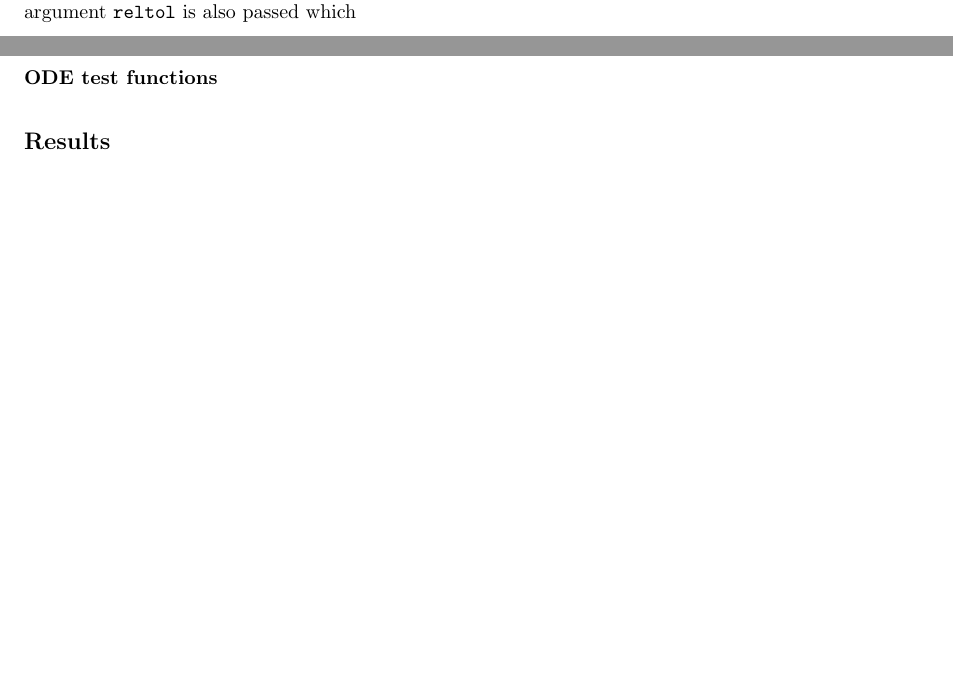
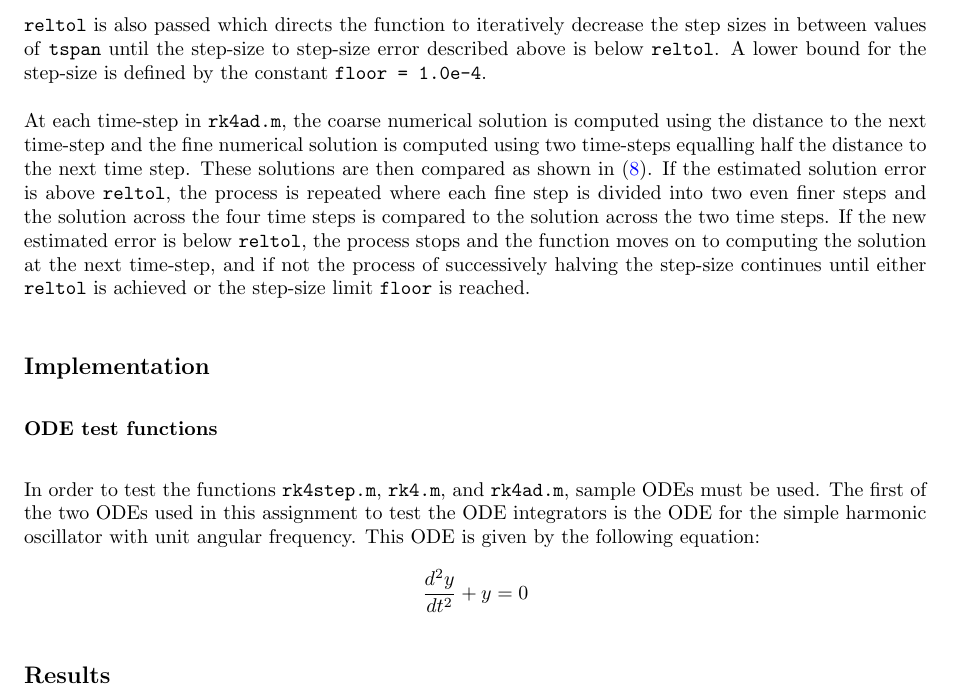
Before and after one commit to gavin-pringle/PHYS410_Homework2, a LaTeX document (writeup/writeup.tex): two parts of pages 2 and 3 of 16 before the commit and part of page 3 of 16 after it, the two joined at a grey line, cut at the place of the change, the shorter picture padded with empty space. The pictures show the PDF file writeup/writeup.pdf that the author committed with the source.

Commit message:
Completed numerical approach

```diff
--- a/writeup/writeup.tex
+++ b/writeup/writeup.tex
@@ -159,9 +159,20 @@ This error estimation is implemented in the MATLAB function \code{rk4ad.m} (Appe
 as an adaptive step size fourth-order Runge-Kutta ODE integrator. In \code{rk4ad.m}, similar to
 \code{rk4.m}, the function is written to compute the values of the ODE defined by the argument \code{fcn}
 at the times defined in \code{tspan}, with the initial values of the dependent variables defined by
-\code{y0}. However, the additional argument \code{reltol} is also passed which
+\code{y0}. However, the additional argument \code{reltol} is also passed which directs the function to
+iteratively decrease the step sizes in between values of \code{tspan} until the step-size to step-size
+error described above is below \code{reltol}. A lower bound for the step-size is defined by the constant
+\code{floor = 1.0e-4}.
 
-% Describe my rk4ad algorithm
+At each time-step in \code{rk4ad.m}, the coarse numerical solution is computed using the distance to the
+next time-step and the fine numerical solution is computed using two time-steps equalling half the
+distance to the next time step. These solutions are then compared as shown in (\ref{error_estimation}). If
+the estimated solution error is above \code{reltol}, the process is repeated where each fine step is
+divided into two even finer steps and the solution across the four time steps is compared to the solution
+across the two time steps. If the new estimated error is below \code{reltol}, the process stops and the
+function moves on to computing the solution at the next time-step, and if not the process of successively
+halving the step-size continues until either \code{reltol} is achieved or the step-size limit \code{floor}
+is reached.
 
 %%%%%%%%%%%%%%%%%%%%%%%%%%%%%%%%%%%%%%%%%%%%%%%%%%%%%%%%%%%%%%%%%%%%%%%%%%%%%%%%%%%%%%%%%%%%%%%%%%%%%%%
 % Implementation
@@ -169,7 +180,11 @@ at the times defined in \code{tspan}, with the initial values of the dependent v
 \subsection*{Implementation}
 
 \subsubsection*{ODE test functions} % sho and vdp
-% In order to test ...
+
+In order to test the functions \code{rk4step.m}, \code{rk4.m}, and \code{rk4ad.m}, sample ODEs must be
+used. The first of the two ODEs used in this assignment to test the ODE integrators is the ODE for the
+simple harmonic oscillator with unit angular frequency. This ODE is given by the following equation:
+$$\frac{d^2y}{dt^2} + y = 0$$
 
 % define ode equations (as in comment block)
 
```
Also changed, not shown: writeup/writeup.pdf.
